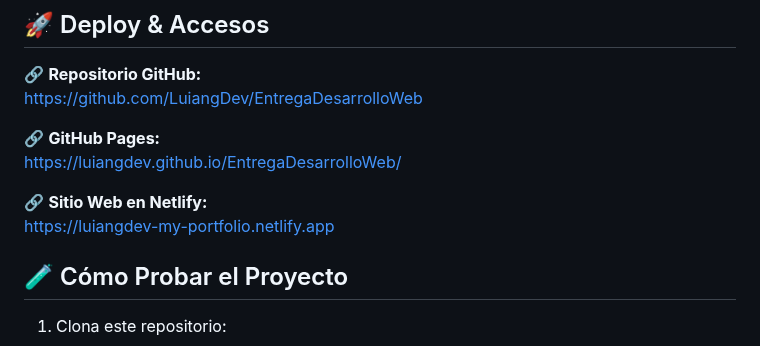
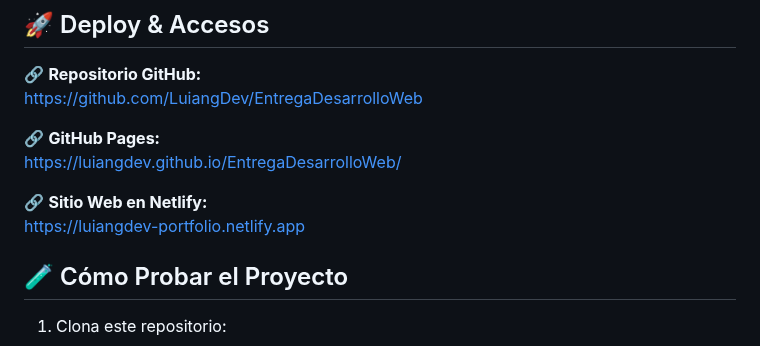
Before and after one commit to LuiangDev/EntregaDesarrolloWeb, a Markdown page: README.md, the part around the change. Drawn GitHub-style.

Commit message:
Actualizacion Readme, enlace deploy

```diff
--- a/README.md
+++ b/README.md
@@ -51,7 +51,7 @@
 [https://luiangdev.github.io/EntregaDesarrolloWeb/](https://luiangdev.github.io/EntregaDesarrolloWeb/)
 
 🔗 **Sitio Web en Netlify:**
-[https://luiangdev-my-portfolio.netlify.app](https://luiangdev-my-portfolio.netlify.app)
+[https://luiangdev-portfolio.netlify.app](https://luiangdev-portfolio.netlify.app)
 
 ## 🧪 Cómo Probar el Proyecto
 
```
